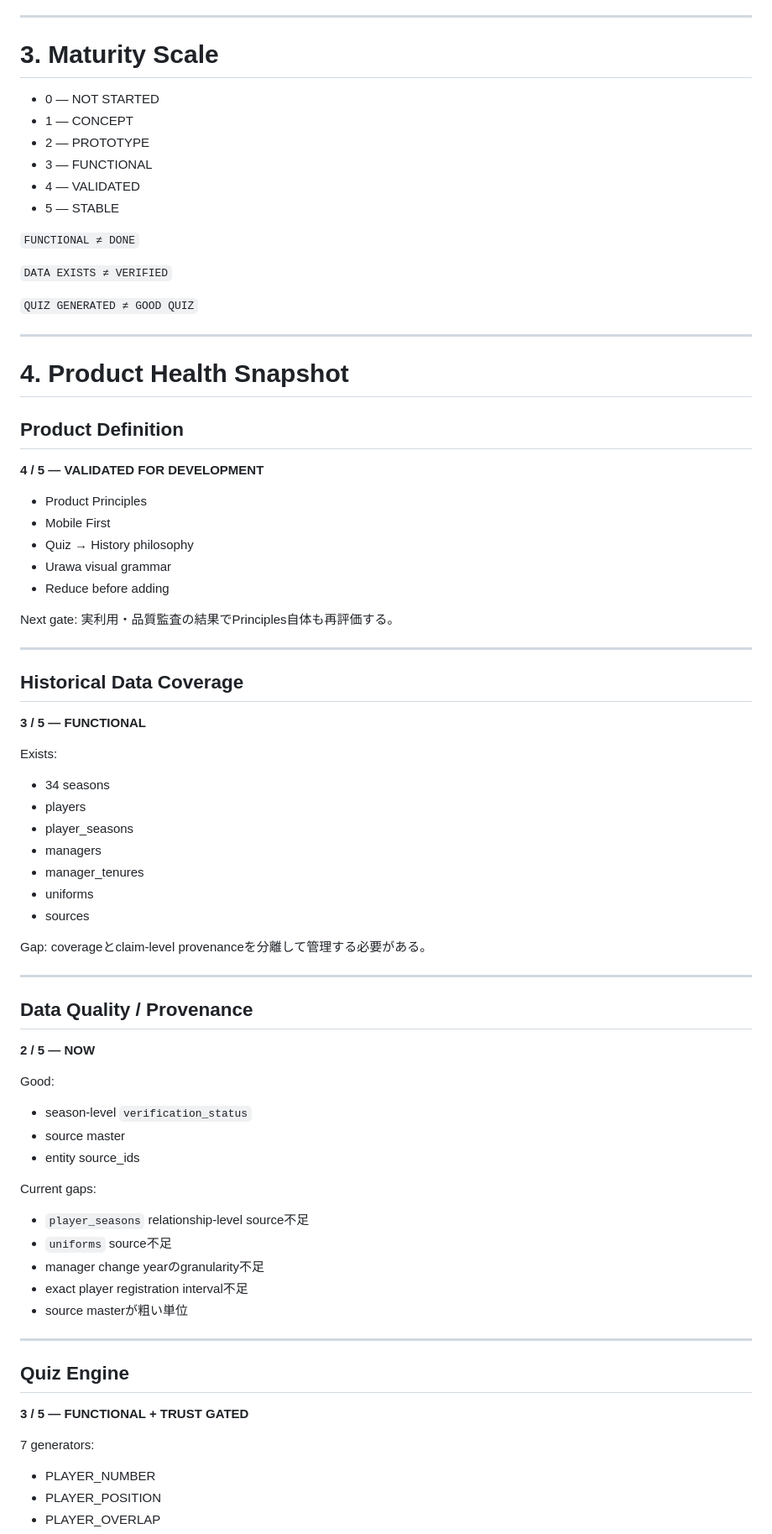
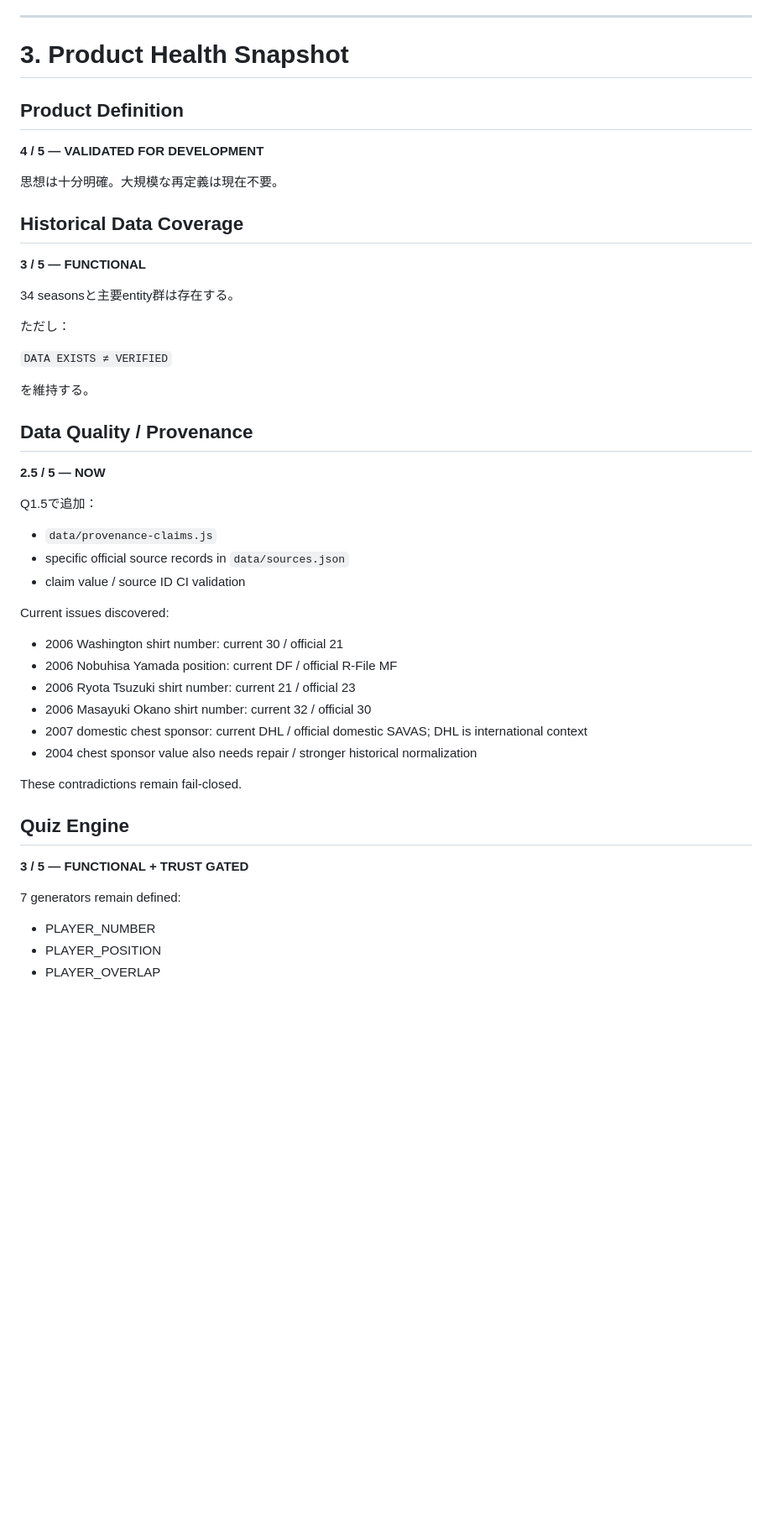
Before and after one commit to silovar-uk/urawa-history-quiz, a Markdown page: docs/current-state.md, the part around one of its changes. Shown at 84% size. Drawn GitHub-style; blank space fills up the shorter version.

Commit message:
Advance canonical state after Q1.5 provenance recovery

```diff
--- a/docs/current-state.md
+++ b/docs/current-state.md
@@ -53,81 +52,53 @@ Visual grammar:
 
 ---
 
-# 3. Maturity Scale
-
-- 0 — NOT STARTED
-- 1 — CONCEPT
-- 2 — PROTOTYPE
-- 3 — FUNCTIONAL
-- 4 — VALIDATED
-- 5 — STABLE
-
-`FUNCTIONAL ≠ DONE`
-
-`DATA EXISTS ≠ VERIFIED`
-
-`QUIZ GENERATED ≠ GOOD QUIZ`
-
----
-
-# 4. Product Health Snapshot
+# 3. Product Health Snapshot
 
 ## Product Definition
 
 **4 / 5 — VALIDATED FOR DEVELOPMENT**
 
-- Product Principles
-- Mobile First
-- Quiz → History philosophy
-- Urawa visual grammar
-- Reduce before adding
-
-Next gate:
-実利用・品質監査の結果でPrinciples自体も再評価する。
-
----
+思想は十分明確。大規模な再定義は現在不要。
 
 ## Historical Data Coverage
 
 **3 / 5 — FUNCTIONAL**
 
-Exists:
-- 34 seasons
-- players
-- player_seasons
-- managers
-- manager_tenures
-- uniforms
-- sources
+34 seasonsと主要entity群は存在する。
 
-Gap:
-coverageとclaim-level provenanceを分離して管理する必要がある。
+ただし：
 
----
+`DATA EXISTS ≠ VERIFIED`
+
+を維持する。
 
 ## Data Quality / Provenance
 
-**2 / 5 — NOW**
+**2.5 / 5 — NOW**
 
-Good:
-- season-level `verification_status`
-- source master
-- entity source_ids
+Q1.5で追加：
 
-Current gaps:
-- `player_seasons` relationship-level source不足
-- `uniforms` source不足
-- manager change yearのgranularity不足
-- exact player registration interval不足
-- source masterが粗い単位
+- `data/provenance-claims.js`
+- specific official source records in `data/sources.json`
+- claim value / source ID CI validation
 
----
+Current issues discovered:
+
+- 2006 Washington shirt number: current 30 / official 21
+- 2006 Nobuhisa Yamada position: current DF / official R-File MF
+- 2006 Ryota Tsuzuki shirt number: current 21 / official 23
+- 2006 Masayuki Okano shirt number: current 32 / official 30
+- 2007 domestic chest sponsor: current DHL / official domestic SAVAS; DHL is international context
+- 2004 chest sponsor value also needs repair / stronger historical normalization
+
+These contradictions remain fail-closed.
 
 ## Quiz Engine
 
 **3 / 5 — FUNCTIONAL + TRUST GATED**
 
-7 generators:
+7 generators remain defined:
+
 - PLAYER_NUMBER
 - PLAYER_POSITION
 - PLAYER_OVERLAP
```
Also changed, not shown: other parts of docs/current-state.md (+129 -249 lines).
